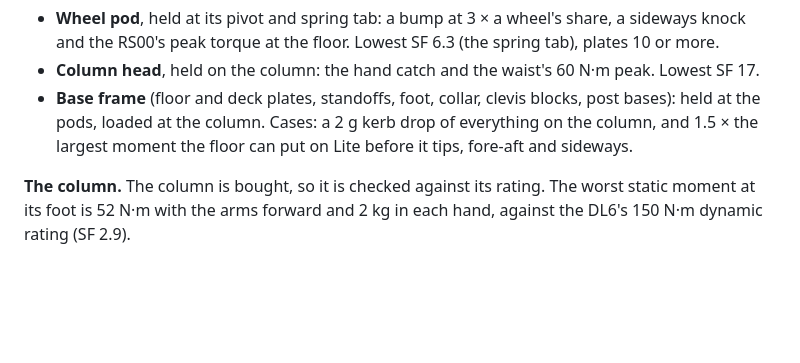
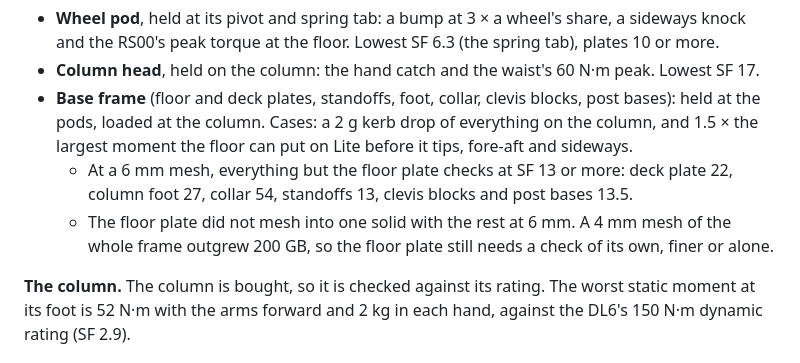
Before and after one commit to kranthie/marvin-bot, a Markdown page: docs/design/lite.md, the part around the change. Rendered like a GitHub page; blank space fills up the shorter version.

Commit message:
Lite: base-frame stress results at a 6 mm mesh; the floor plate still to check
Co-Authored-By: Claude Opus 5.5 <noreply@anthropic.com>

```diff
--- a/docs/design/lite.md
+++ b/docs/design/lite.md
@@ -123,6 +123,10 @@ and loads it at its interfaces. Results so far:
 - **Base frame** (floor and deck plates, standoffs, foot, collar, clevis blocks, post bases):
   held at the pods, loaded at the column. Cases: a 2 g kerb drop of everything on the column, and
   1.5 × the largest moment the floor can put on Lite before it tips, fore-aft and sideways.
+  - At a 6 mm mesh, everything but the floor plate checks at SF 13 or more: deck plate 22,
+    column foot 27, collar 54, standoffs 13, clevis blocks and post bases 13.5.
+  - The floor plate did not mesh into one solid with the rest at 6 mm. A 4 mm mesh of the whole
+    frame outgrew 200 GB, so the floor plate still needs a check of its own, finer or alone.
 
 **The column.** The column is bought, so it is checked against its rating. The worst static
 moment at its foot is 52 N·m with the arms forward and 2 kg in each hand, against the DL6's
```
Also changed, not shown: docs/roadmap.md (+1 -1 lines).
